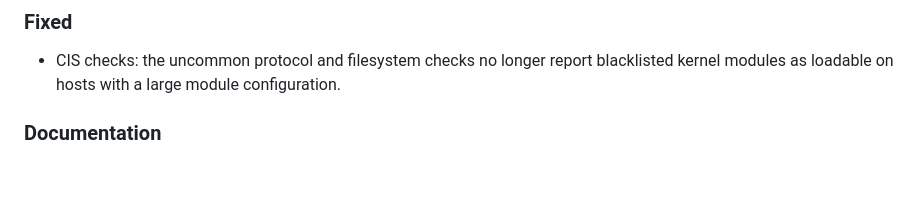
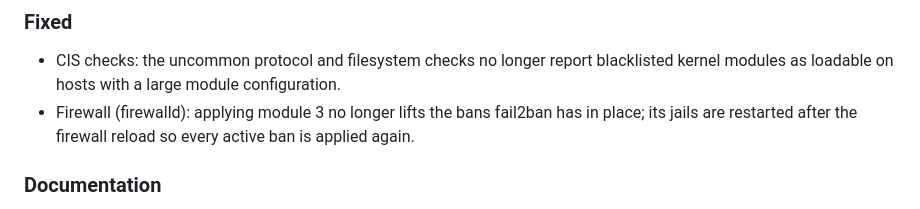
Before and after one commit to Kal1010101/ultimate-sys-hardening, a Markdown page: CHANGELOG.md, the part around the change. Rendered like a GitHub page; blank space fills up the shorter version.

Commit message:
Update changelog

```diff
--- a/CHANGELOG.md
+++ b/CHANGELOG.md
@@ -10,6 +10,9 @@ and the project follows [Semantic Versioning](https://semver.org).
 - CIS checks: the uncommon protocol and filesystem checks no longer report
   blacklisted kernel modules as loadable on hosts with a large module
   configuration.
+- Firewall (firewalld): applying module 3 no longer lifts the bans fail2ban
+  has in place; its jails are restarted after the firewall reload so every
+  active ban is applied again.
 
 ### Documentation
 - The website's version badge shows the current release.
```
